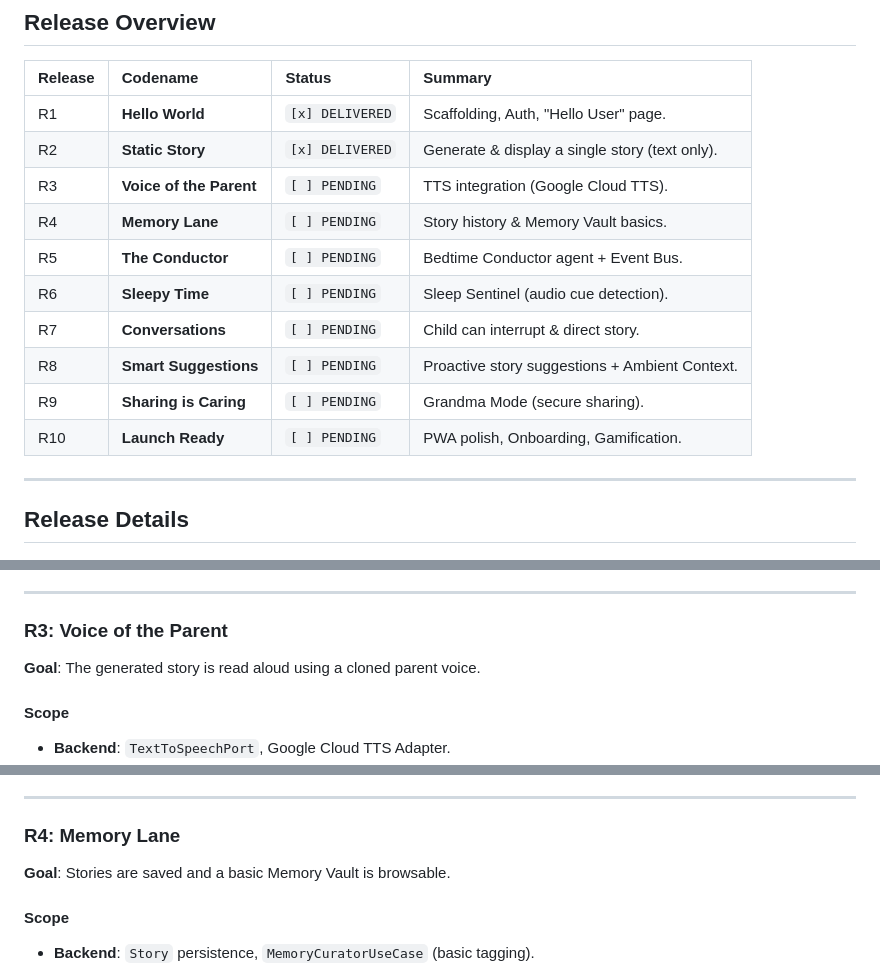
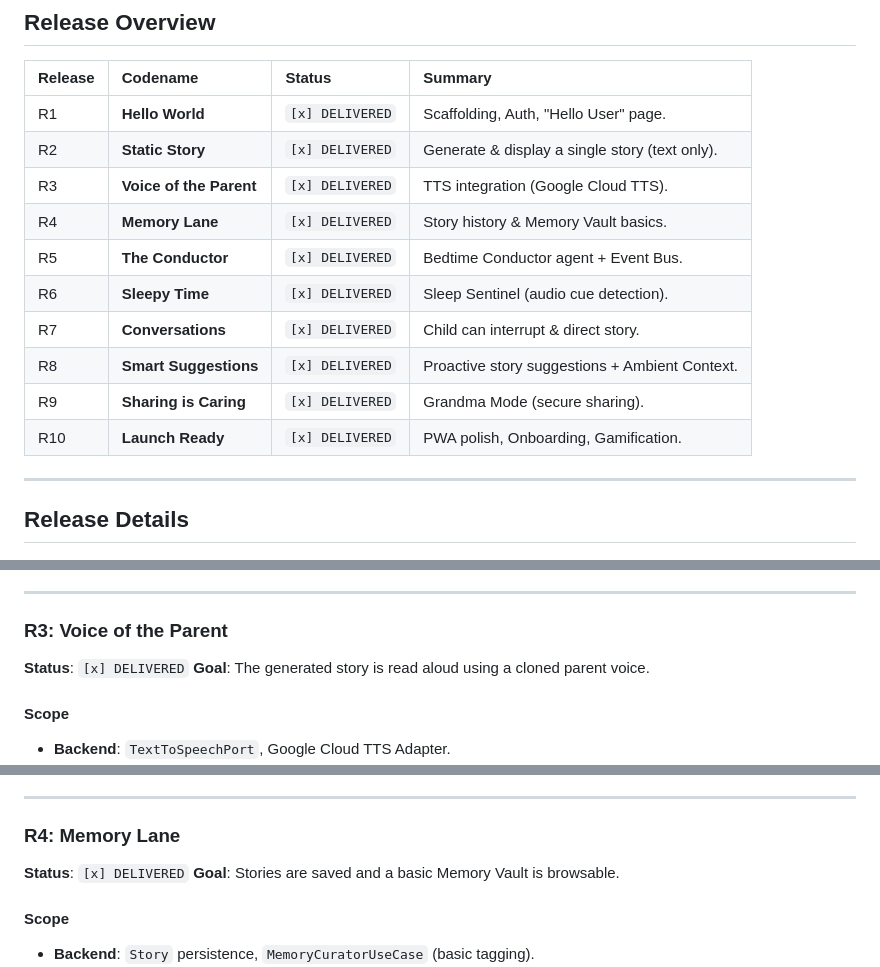
Before and after one commit to aero-atlassian-apps/dreamweaver, a Markdown page: delivery_plan/README.md, 3 parts joined by grey strips. Rendered like a GitHub page.

Commit message:
docs: Update delivery plans and README to MVP COMPLETE status

```diff
--- a/delivery_plan/README.md
+++ b/delivery_plan/README.md
@@ -10,14 +10,14 @@
 | :--- | :--- | :--- | :--- |
 | R1 | **Hello World** | `[x] DELIVERED` | Scaffolding, Auth, "Hello User" page. |
 | R2 | **Static Story** | `[x] DELIVERED` | Generate & display a single story (text only). |
-| R3 | **Voice of the Parent** | `[ ] PENDING` | TTS integration (Google Cloud TTS). |
-| R4 | **Memory Lane** | `[ ] PENDING` | Story history & Memory Vault basics. |
-| R5 | **The Conductor** | `[ ] PENDING` | Bedtime Conductor agent + Event Bus. |
-| R6 | **Sleepy Time** | `[ ] PENDING` | Sleep Sentinel (audio cue detection). |
-| R7 | **Conversations** | `[ ] PENDING` | Child can interrupt & direct story. |
-| R8 | **Smart Suggestions** | `[ ] PENDING` | Proactive story suggestions + Ambient Context. |
-| R9 | **Sharing is Caring** | `[ ] PENDING` | Grandma Mode (secure sharing). |
-| R10 | **Launch Ready** | `[ ] PENDING` | PWA polish, Onboarding, Gamification. |
+| R3 | **Voice of the Parent** | `[x] DELIVERED` | TTS integration (Google Cloud TTS). |
+| R4 | **Memory Lane** | `[x] DELIVERED` | Story history & Memory Vault basics. |
+| R5 | **The Conductor** | `[x] DELIVERED` | Bedtime Conductor agent + Event Bus. |
+| R6 | **Sleepy Time** | `[x] DELIVERED` | Sleep Sentinel (audio cue detection). |
+| R7 | **Conversations** | `[x] DELIVERED` | Child can interrupt & direct story. |
+| R8 | **Smart Suggestions** | `[x] DELIVERED` | Proactive story suggestions + Ambient Context. |
+| R9 | **Sharing is Caring** | `[x] DELIVERED` | Grandma Mode (secure sharing). |
+| R10 | **Launch Ready** | `[x] DELIVERED` | PWA polish, Onboarding, Gamification. |
 
 ---
 
@@ -63,6 +63,7 @@
 ---
 
 ### R3: Voice of the Parent
+**Status**: `[x] DELIVERED`
 **Goal**: The generated story is read aloud using a cloned parent voice.
 
 #### Scope
@@ -80,6 +81,7 @@
 ---
 
 ### R4: Memory Lane
+**Status**: `[x] DELIVERED`
 **Goal**: Stories are saved and a basic Memory Vault is browsable.
 
 #### Scope
```
Also changed, not shown: other parts of delivery_plan/README.md (+6 -0 lines).
